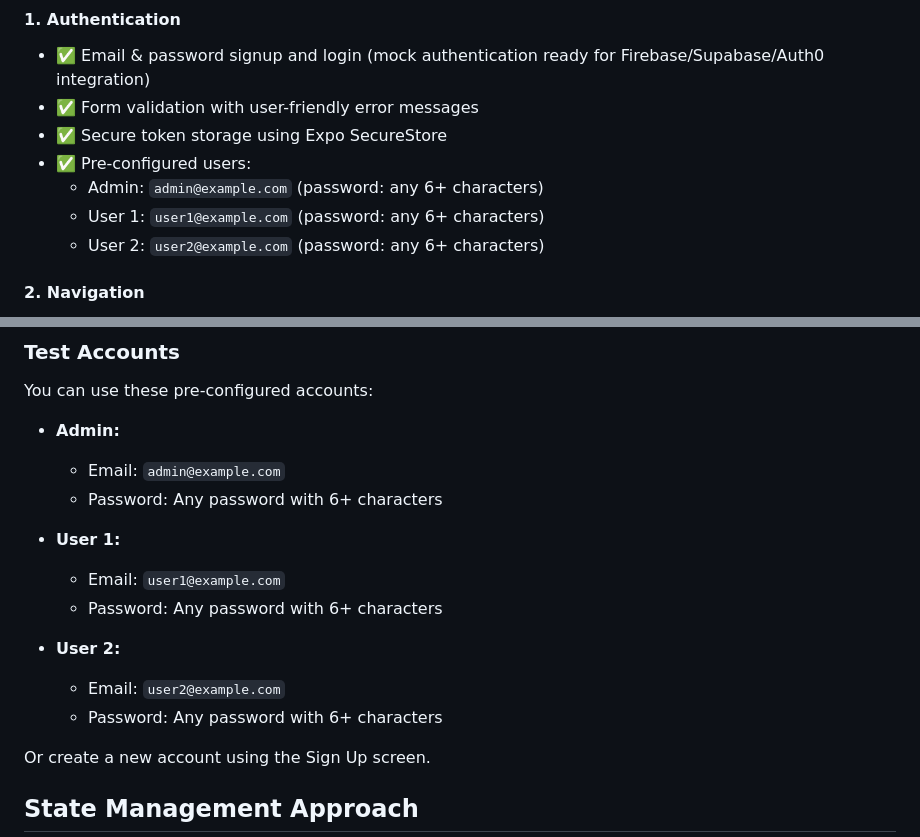
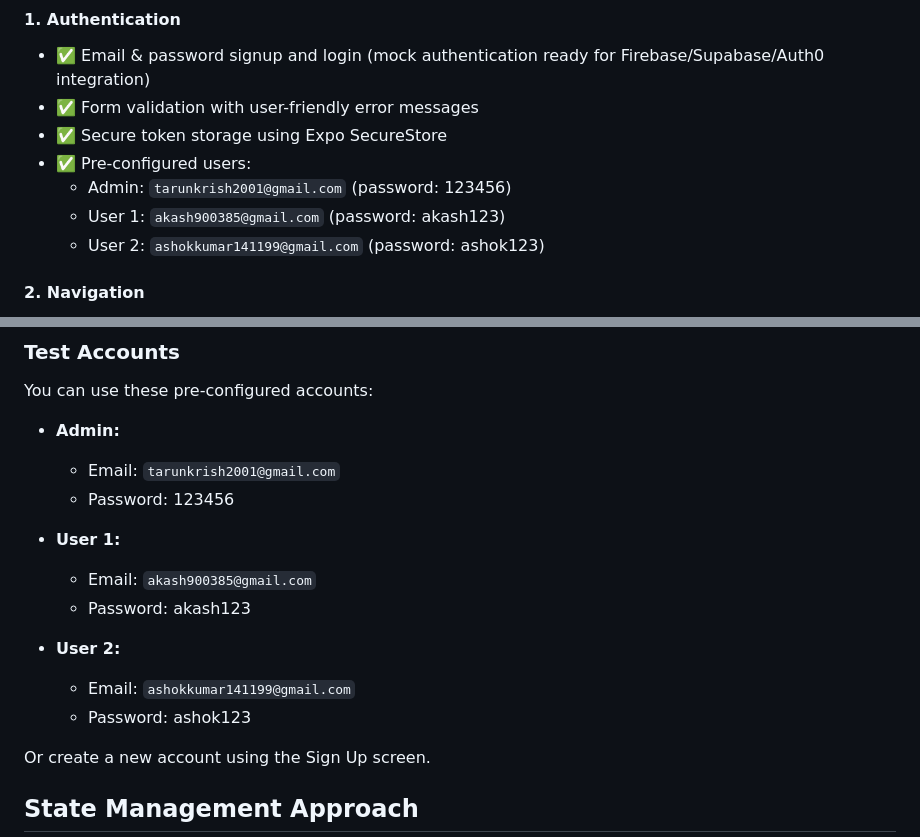
Before and after one commit to akashk1408/TaskManagement, a Markdown page: README.md, 2 parts joined by grey strips. Drawn GitHub-style.

Commit message:
Revise user credentials in README
Updated pre-configured user accounts with new email addresses and passwords.

```diff
--- a/README.md
+++ b/README.md
@@ -11,9 +11,9 @@ A production-quality React Native task management application with secure authen
 - ✅ Form validation with user-friendly error messages
 - ✅ Secure token storage using Expo SecureStore
 - ✅ Pre-configured users:
-  - Admin: `admin@example.com` (password: any 6+ characters)
-  - User 1: `user1@example.com` (password: any 6+ characters)
-  - User 2: `user2@example.com` (password: any 6+ characters)
+  - Admin: `tarunkrish2001@gmail.com` (password: 123456)
+  - User 1: `akash900385@gmail.com` (password: akash123)
+  - User 2: `ashokkumar141199@gmail.com` (password: ashok123)
 
 #### 2. Navigation
 - ✅ React Navigation with Native Stack Navigator
@@ -150,16 +150,16 @@ A production-quality React Native task management application with secure authen
 You can use these pre-configured accounts:
 
 - **Admin:**
-  - Email: `admin@example.com`
-  - Password: Any password with 6+ characters
+  - Email: `tarunkrish2001@gmail.com`
+  - Password: 123456
 
 - **User 1:**
-  - Email: `user1@example.com`
-  - Password: Any password with 6+ characters
+  - Email: `akash900385@gmail.com`
+  - Password: akash123
 
 - **User 2:**
-  - Email: `user2@example.com`
-  - Password: Any password with 6+ characters
+  - Email: `ashokkumar141199@gmail.com`
+  - Password: ashok123
 
 Or create a new account using the Sign Up screen.
 
```
